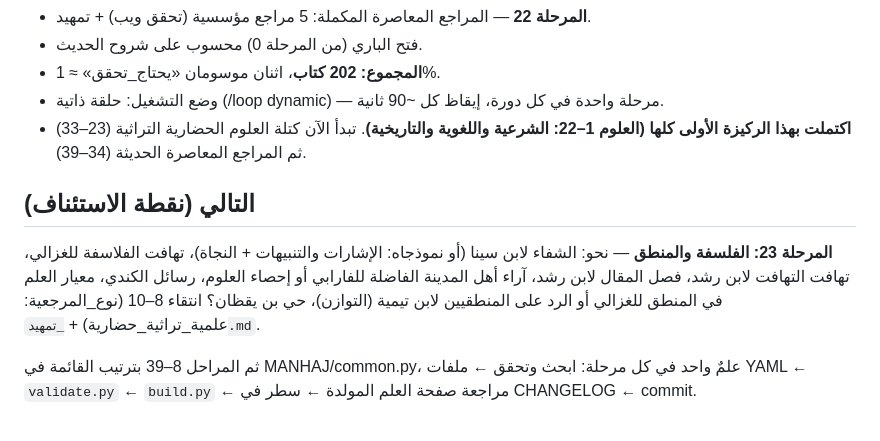
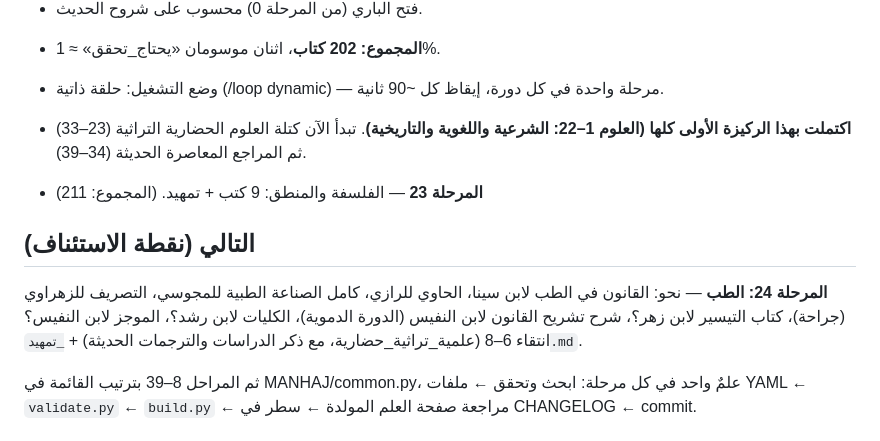
Before and after one commit to makqasabi/marji-jami, a Markdown page: STATUS.md, the part around the change. Drawn GitHub-style.

Commit message:
تحديث STATUS بعد المرحلة 23
Co-Authored-By: Claude Fable 5 <noreply@anthropic.com>

```diff
--- a/STATUS.md
+++ b/STATUS.md
@@ -32,9 +32,11 @@
 - وضع التشغيل: حلقة ذاتية (/loop dynamic) — مرحلة واحدة في كل دورة، إيقاظ كل ~90 ثانية.
 - **اكتملت بهذا الركيزة الأولى كلها (العلوم 1–22: الشرعية واللغوية والتاريخية)**. تبدأ الآن كتلة العلوم الحضارية التراثية (23–33) ثم المراجع المعاصرة الحديثة (34–39).
 
+- **المرحلة 23** — الفلسفة والمنطق: 9 كتب + تمهيد. (المجموع: 211)
+
 ## التالي (نقطة الاستئناف)
 
-**المرحلة 23: الفلسفة والمنطق** — نحو: الشفاء لابن سينا (أو نموذجاه: الإشارات والتنبيهات + النجاة)، تهافت الفلاسفة للغزالي، تهافت التهافت لابن رشد، فصل المقال لابن رشد، آراء أهل المدينة الفاضلة للفارابي أو إحصاء العلوم، رسائل الكندي، معيار العلم في المنطق للغزالي أو الرد على المنطقيين لابن تيمية (التوازن)، حي بن يقظان؟ انتقاء 8–10 (نوع_المرجعية: علمية_تراثية_حضارية) + `_تمهيد.md`.
+**المرحلة 24: الطب** — نحو: القانون في الطب لابن سينا، الحاوي للرازي، كامل الصناعة الطبية للمجوسي، التصريف للزهراوي (جراحة)، كتاب التيسير لابن زهر؟، شرح تشريح القانون لابن النفيس (الدورة الدموية)، الكليات لابن رشد؟، الموجز لابن النفيس؟ انتقاء 6–8 (علمية_تراثية_حضارية، مع ذكر الدراسات والترجمات الحديثة) + `_تمهيد.md`.
 
 ثم المراحل 8–39 بترتيب القائمة في MANHAJ/common.py، علمٌ واحد في كل مرحلة:
 ابحث وتحقق ← ملفات YAML ← `validate.py` ← `build.py` ← مراجعة صفحة العلم المولدة ← سطر في CHANGELOG ← commit.
```
